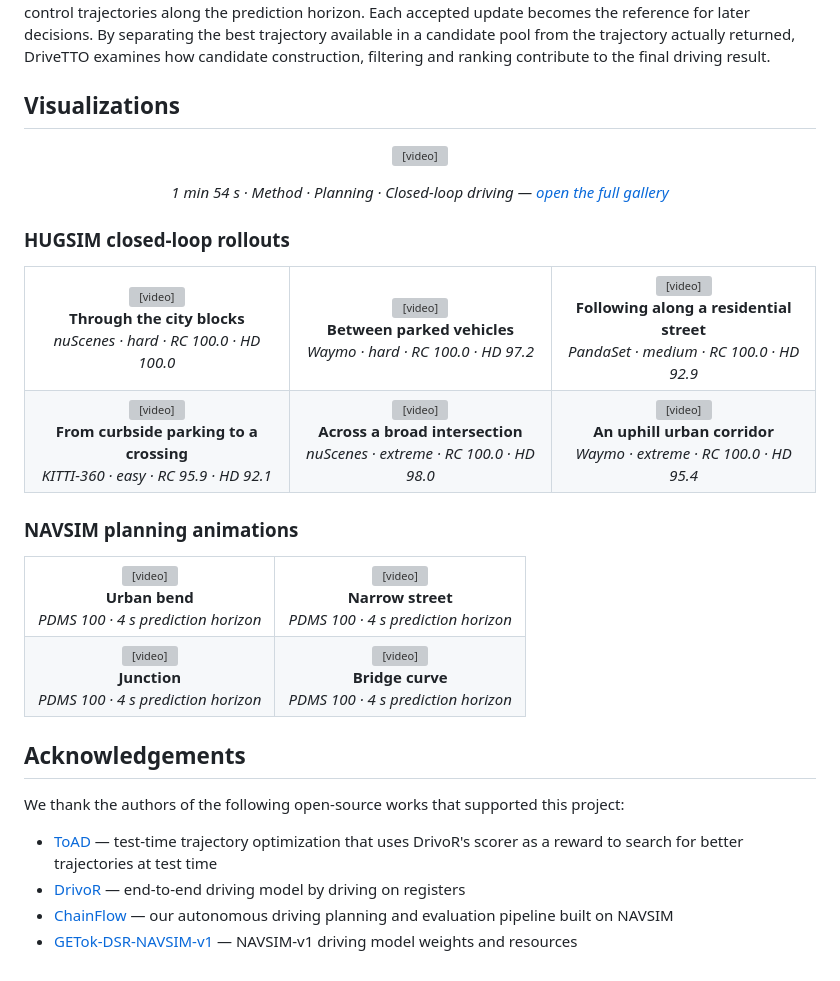
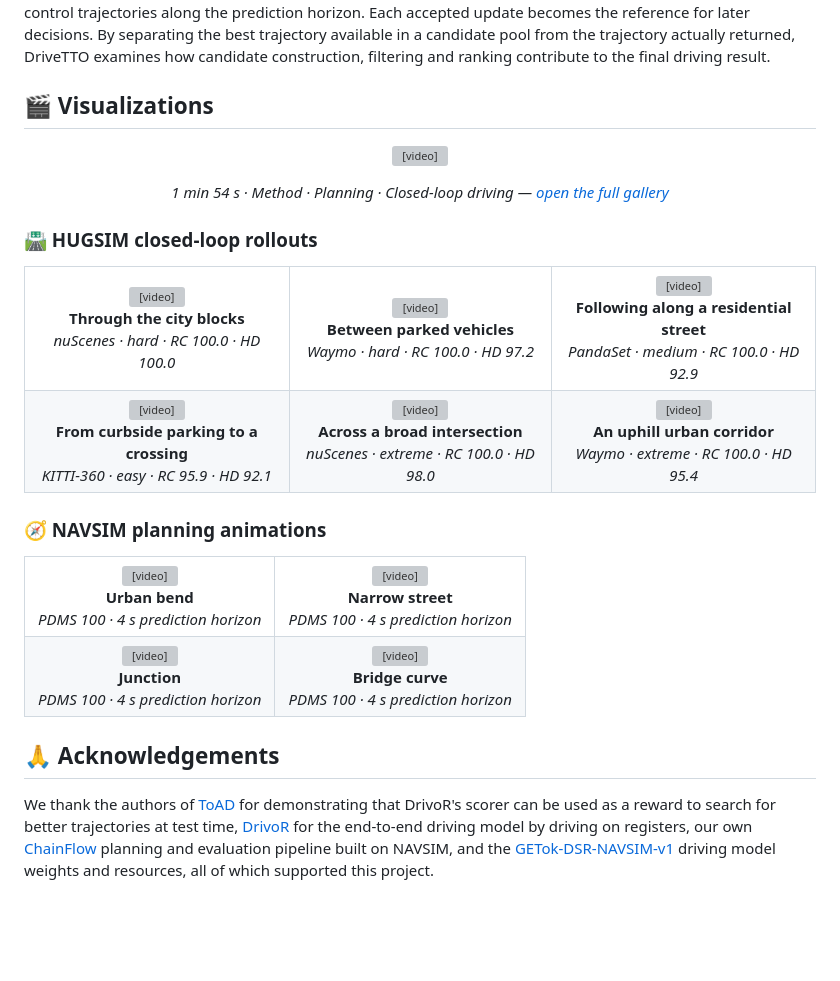
Before and after one commit to Rtwotwo/DriveTTO, a Markdown page: README.md, the part around one of its changes. Rendered like a GitHub page; blank space fills up the shorter version; grey boxes are pictures that could not be loaded.

Commit message:
Polish README: task-list news, prose acknowledgements, section icons

```diff
--- a/README.md
+++ b/README.md
@@ -27,7 +27,7 @@ Concretely, endpoint feedback associates the predicted utility of a complete tra
 
 
 
-## Visualizations
+## 🎬 Visualizations
 
 <p align="center">
   <video controls muted playsinline preload="none" poster="docs/assets/images/intro-poster.jpg" width="720">
@@ -37,7 +37,7 @@ Concretely, endpoint feedback associates the predicted utility of a complete tra
 
 <p align="center"><em>1 min 54 s · Method · Planning · Closed-loop driving — <a href="https://rtwotwo.github.io/DriveTTO/#videos">open the full gallery</a></em></p>
 
-### HUGSIM closed-loop rollouts
+### 🛣️ HUGSIM closed-loop rollouts
 
 <table align="center">
 <tbody>
@@ -54,7 +54,7 @@ Concretely, endpoint feedback associates the predicted utility of a complete tra
 </tbody>
 </table>
 
-### NAVSIM planning animations
+### 🧭 NAVSIM planning animations
 
 <table align="center">
 <tbody>
@@ -70,11 +70,6 @@ Concretely, endpoint feedback associates the predicted utility of a complete tra
 </table>
 
 
-## Acknowledgements
+## 🙏 Acknowledgements
 
-We thank the authors of the following open-source works that supported this project:
-
-- [ToAD](https://github.com/valeoai/TOAD) — test-time trajectory optimization that uses DrivoR's scorer as a reward to search for better trajectories at test time
-- [DrivoR](https://github.com/valeoai/DrivoR) — end-to-end driving model by driving on registers
-- [ChainFlow](https://github.com/Rtwotwo/ChainFlow) — our autonomous driving planning and evaluation pipeline built on NAVSIM
-- [GETok-DSR-NAVSIM-v1](https://huggingface.co/minfishmovemountain/GETok-DSR-NAVSIM-v1) — NAVSIM-v1 driving model weights and resources
+We thank the authors of [ToAD](https://github.com/valeoai/TOAD) for demonstrating that DrivoR's scorer can be used as a reward to search for better trajectories at test time, [DrivoR](https://github.com/valeoai/DrivoR) for the end-to-end driving model by driving on registers, our own [ChainFlow](https://github.com/Rtwotwo/ChainFlow) planning and evaluation pipeline built on NAVSIM, and the [GETok-DSR-NAVSIM-v1](https://huggingface.co/minfishmovemountain/GETok-DSR-NAVSIM-v1) driving model weights and resources, all of which supported this project.
```
Also changed, not shown: other parts of README.md (+5 -5 lines).
